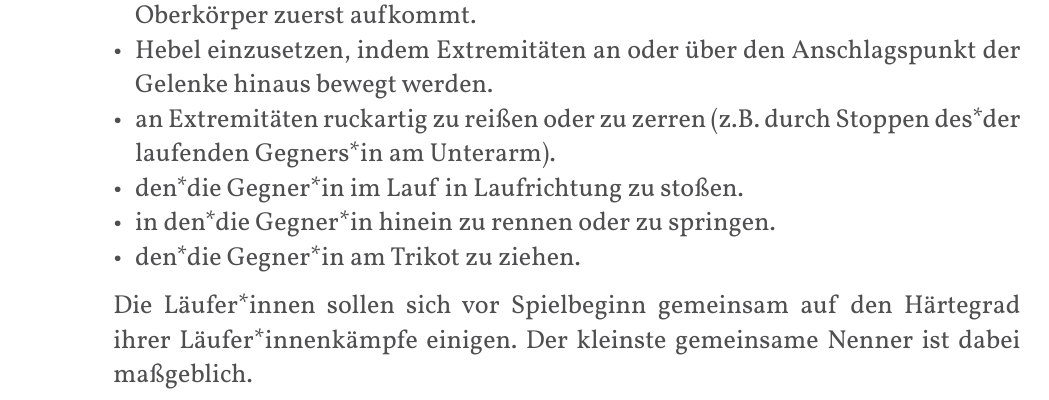
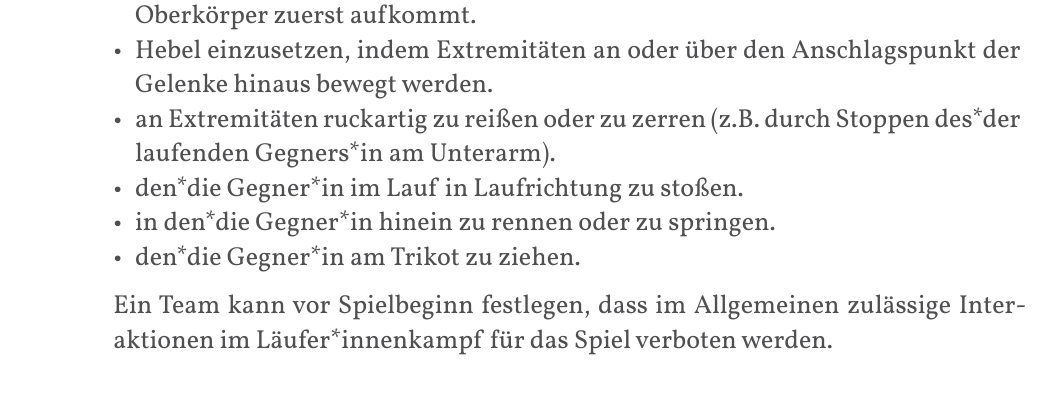
Before and after one commit to JuggerGermany/Regelwerk, a Typst document (typst/regelwerk.typ, which reads typst/regeln/lauferkampf.typ): part of page 28 of 40, cut so that both start at the same text. Compiled offline with Typst 0.15.

Commit message:
einzelne teams verbieten laufikampf

```diff
--- a/typst/regeln/lauferkampf.typ
+++ b/typst/regeln/lauferkampf.typ
@@ -14,4 +14,4 @@ Läufer*innen ist es im Läufer*innenkampf verboten:
 - den*die Gegner*in im Lauf in Laufrichtung zu stoßen.
 - in den*die Gegner*in hinein zu rennen oder zu springen.
 - den*die Gegner*in am Trikot zu ziehen.
-Die Läufer*innen sollen sich vor Spielbeginn gemeinsam auf den Härtegrad ihrer Läufer*innenkämpfe einigen. Der kleinste gemeinsame Nenner ist dabei maßgeblich.
+Ein Team kann vor Spielbeginn festlegen, dass im Allgemeinen zulässige Interaktionen im Läufer*innenkampf für das Spiel verboten werden.
```
